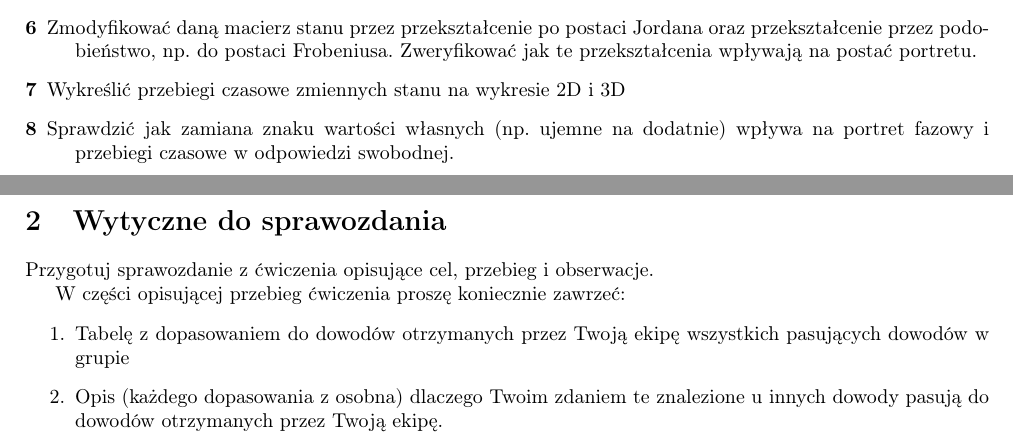
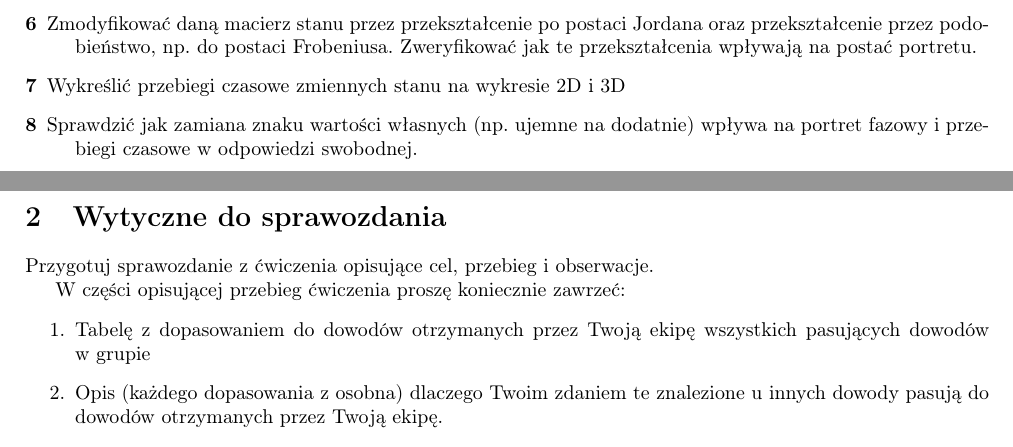
Before and after one commit to borodziejciesla/teoria_sterowania_laboratorium, a LaTeX document (01_portrety_fazowe/01_portrety_fazowe_instrukcja.tex): two parts of pages 2 and 3 of 3, joined at a grey line, cut so that both start at the same text. Compiled offline with pdfLaTeX.

Commit message:
poprawka formatowania

```diff
--- a/01_portrety_fazowe/01_portrety_fazowe_instrukcja.tex
+++ b/01_portrety_fazowe/01_portrety_fazowe_instrukcja.tex
@@ -82,9 +82,9 @@ W szczególności upewnij się, że potrafisz:
 
 \item[6] Zmodyfikować daną macierz stanu przez przekształcenie po postaci Jordana oraz przekształcenie przez podobieństwo, np. do postaci Frobeniusa. Zweryfikować jak te przekształcenia wpływają na postać portretu.
 
-\item[7] Wykreślić przebiegi czasowe zmiennych stanu na wykresie 2D i 3D
+\item[7] Wykreślić przebiegi czasowe zmiennych stanu na wykresie 2D i~3D
 
-\item[8] Sprawdzić jak zamiana znaku wartości własnych (np. ujemne na dodatnie) wpływa na portret fazowy i przebiegi czasowe w odpowiedzi swobodnej.
+\item[8] Sprawdzić jak zamiana znaku wartości własnych (np. ujemne na dodatnie) wpływa na portret fazowy i~przebiegi czasowe w~odpowiedzi swobodnej.
 
 \end{description}
 
@@ -94,22 +94,22 @@ W szczególności upewnij się, że potrafisz:
 
 %Zaproponuj fizyczną realizację układu drugiego rzędu tak, aby modyfikując wartości elemetów tego układu, można było uzyskać co najmniej 5 typów portretów fazowych.
 
-%Wykreśl schemat oraz sformułuj model fizyczny tego układu. Wyznacz przykładowe wartości parametrów tego modelu dla każdego z 5 typów portetów fazowych.
+%Wykreśl schemat oraz sformułuj model fizyczny tego układu. Wyznacz przykładowe wartości parametrów tego modelu dla każdego z~5 typów portetów fazowych.
 
 \section{Wytyczne do sprawozdania}
 
-Przygotuj sprawozdanie z ćwiczenia opisujące cel, przebieg i obserwacje.
+Przygotuj sprawozdanie z~ćwiczenia opisujące cel, przebieg i~obserwacje.
 
 W części opisującej przebieg ćwiczenia proszę koniecznie zawrzeć:
 \begin{enumerate}
-        \item Tabelę z dopasowaniem do dowodów otrzymanych przez Twoją ekipę wszystkich pasujących dowodów w grupie
-        \item Opis (każdego dopasowania z osobna) dlaczego Twoim zdaniem te znalezione u innych dowody pasują do dowodów otrzymanych przez Twoją ekipę.
-        \item Dla każdego wiersza w Twojej tabeli: portrety fazowe z naniesionymi trajektoriami pochodzącymi z dowodów w postaci przebiegów czasowych
+        \item Tabelę z~dopasowaniem do dowodów otrzymanych przez Twoją ekipę wszystkich pasujących dowodów w~grupie
+        \item Opis (każdego dopasowania z~osobna) dlaczego Twoim zdaniem te znalezione u innych dowody pasują do dowodów otrzymanych przez Twoją ekipę.
+        \item Dla każdego wiersza w~Twojej tabeli: portrety fazowe z~naniesionymi trajektoriami pochodzącymi z~dowodów w~postaci przebiegów czasowych
 \end{enumerate}
 
 
 %\textbf{Zadanie dodatkowe}
-%Proszę przedstawić rozwiązanie zadania dodatkowego w postaci:
+%Proszę przedstawić rozwiązanie zadania dodatkowego w~postaci:
 %\begin{itemize}
 %    \item Schematu proponowanego układu
 %    \item Równań różniczkowych opisujących model fizyczny tego układu
```
Also changed, not shown: 01_portrety_fazowe/01_portrety_fazowe_instrukcja.tex (18 more changed lines).
